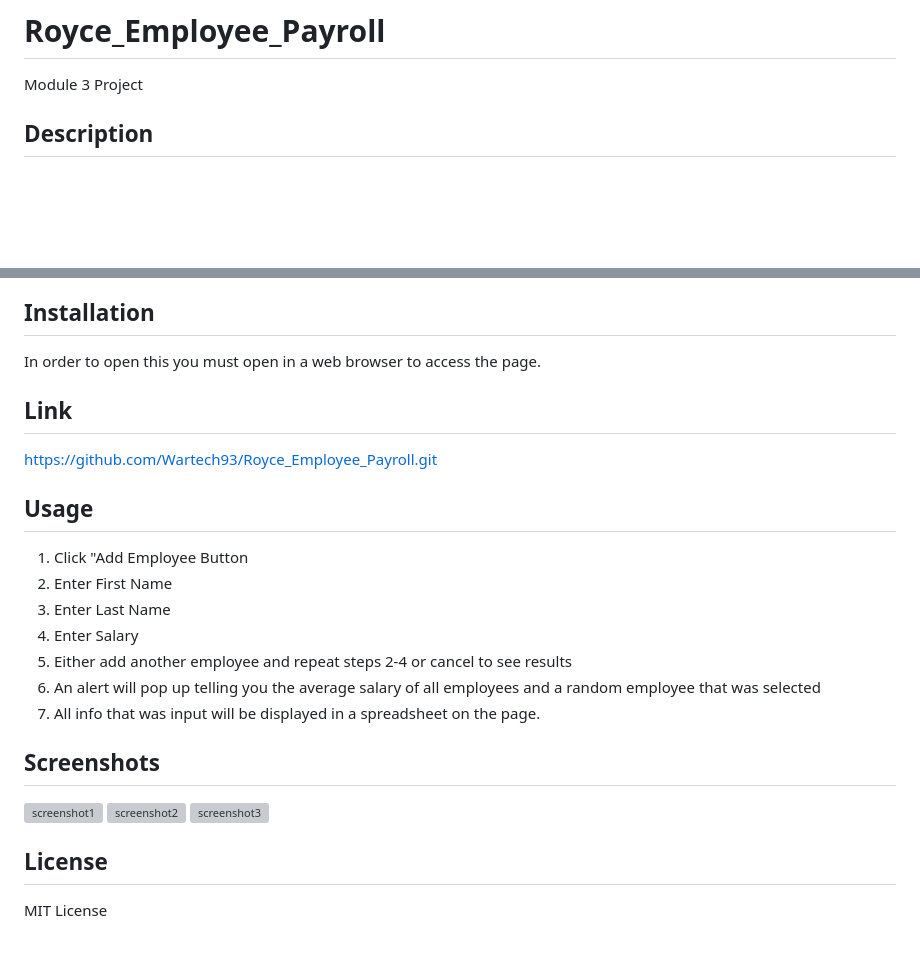
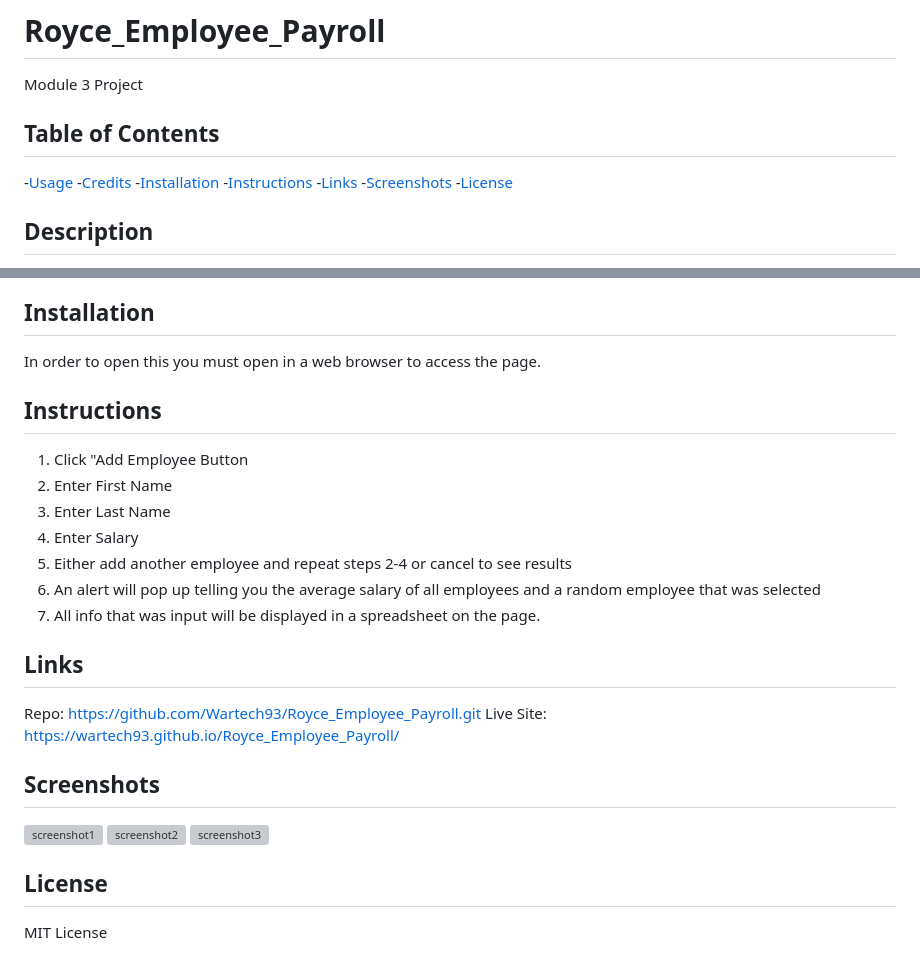
Before and after one commit to Wartech93/Royce_Employee_Payroll, a Markdown page: README.md, 2 parts joined by grey strips. Drawn GitHub-style; blank space fills up the shorter version; grey boxes are pictures that could not be loaded.

Commit message:
added table of contents to read me

```diff
--- a/README.md
+++ b/README.md
@@ -1,5 +1,16 @@
 # Royce_Employee_Payroll
 Module 3 Project
+
+## Table of Contents
+-[Usage](#usage)
+-[Credits](#credits)
+-[Installation](#installation)
+-[Instructions](#instructions)
+-[Links](#links)
+-[Screenshots](#screenshots)
+-[License](#license)
+
+
 ## Description
 The purpose of this project was to create a web app that was capable of taking in 3 employee factors. First name, last name and salary. The application will ask the user for these 3 items. The user will then be asked if they want to add other employees until they have inserted enough information. When the user selects cancel; the app will alert the user what the average salary is and will select a random employee in another alert. The app will then insert all the information into a spreadsheet on the page alphabetically.
 
@@ -12,10 +23,8 @@ To start, click the "Add Employee" button. Type in First name, last name, and sa
 I worked with a number of classmates from the coding boot camp in order to complete this project. It was a long process but eventually we all got it figured out!
 ## Installation
 In order to open this you must open in a web browser to access the page.
-## Link
-https://github.com/Wartech93/Royce_Employee_Payroll.git
 
-## Usage
+## Instructions
 1. Click "Add Employee Button
 2. Enter First Name
 3. Enter Last Name
@@ -23,11 +32,16 @@ https://github.com/Wartech93/Royce_Employee_Payroll.git
 5. Either add another employee and repeat steps 2-4 or cancel to see results
 6. An alert will pop up telling you the average salary of all employees and a random employee that was selected
 7. All info that was input will be displayed in a spreadsheet on the page.
+## Links
+Repo: https://github.com/Wartech93/Royce_Employee_Payroll.git
+Live Site: https://wartech93.github.io/Royce_Employee_Payroll/
+
 ## Screenshots
 
 ![screenshot1](/Royce_Employee_Payroll/Assets/Employee_Screenshot.png)
 ![screenshot2](/Royce_Employee_Payroll/Assets/Employee_Screenshot2.png)
 ![screenshot3](/Royce_Employee_Payroll/Assets/Employee_Screenshot3.png)
+
 ## License
 
 MIT License
```
Also changed, not shown: other parts of README.md (+6 -6 lines).
